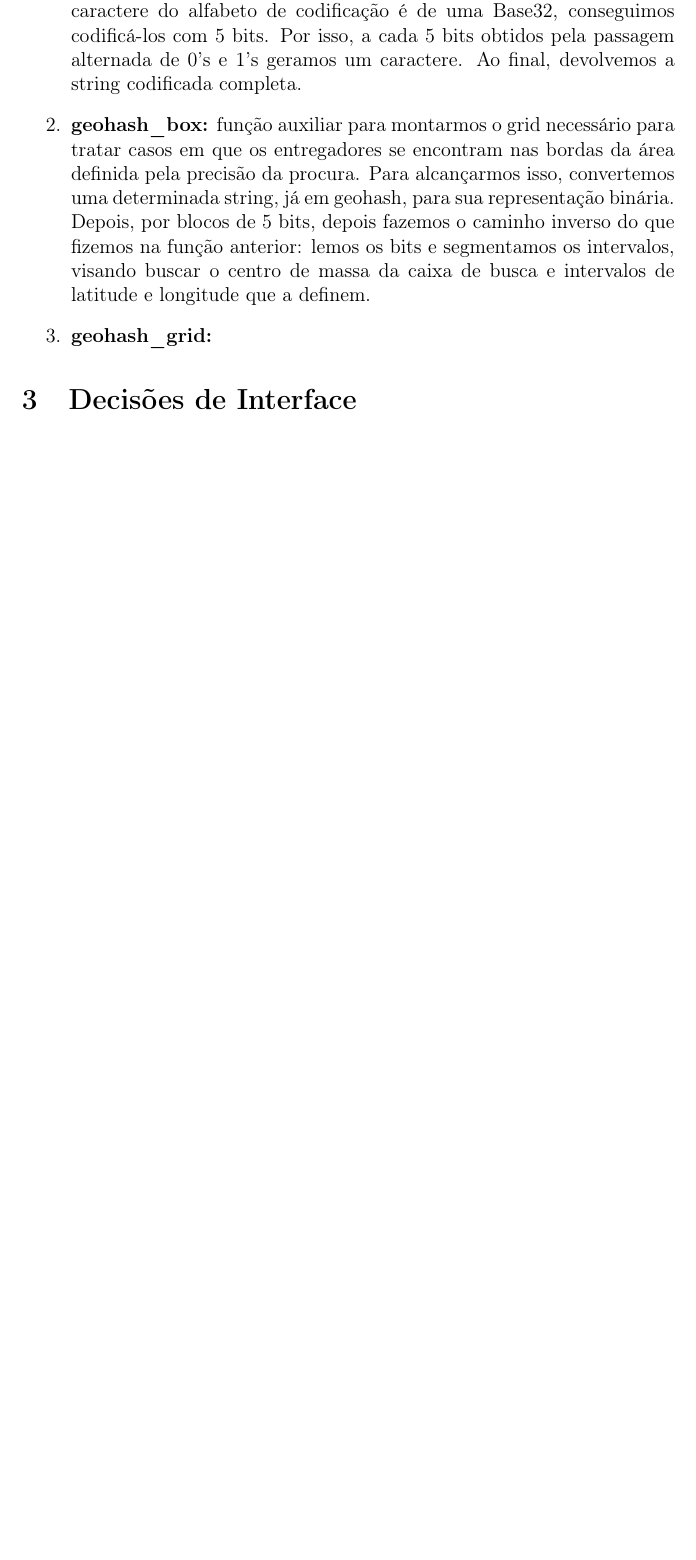
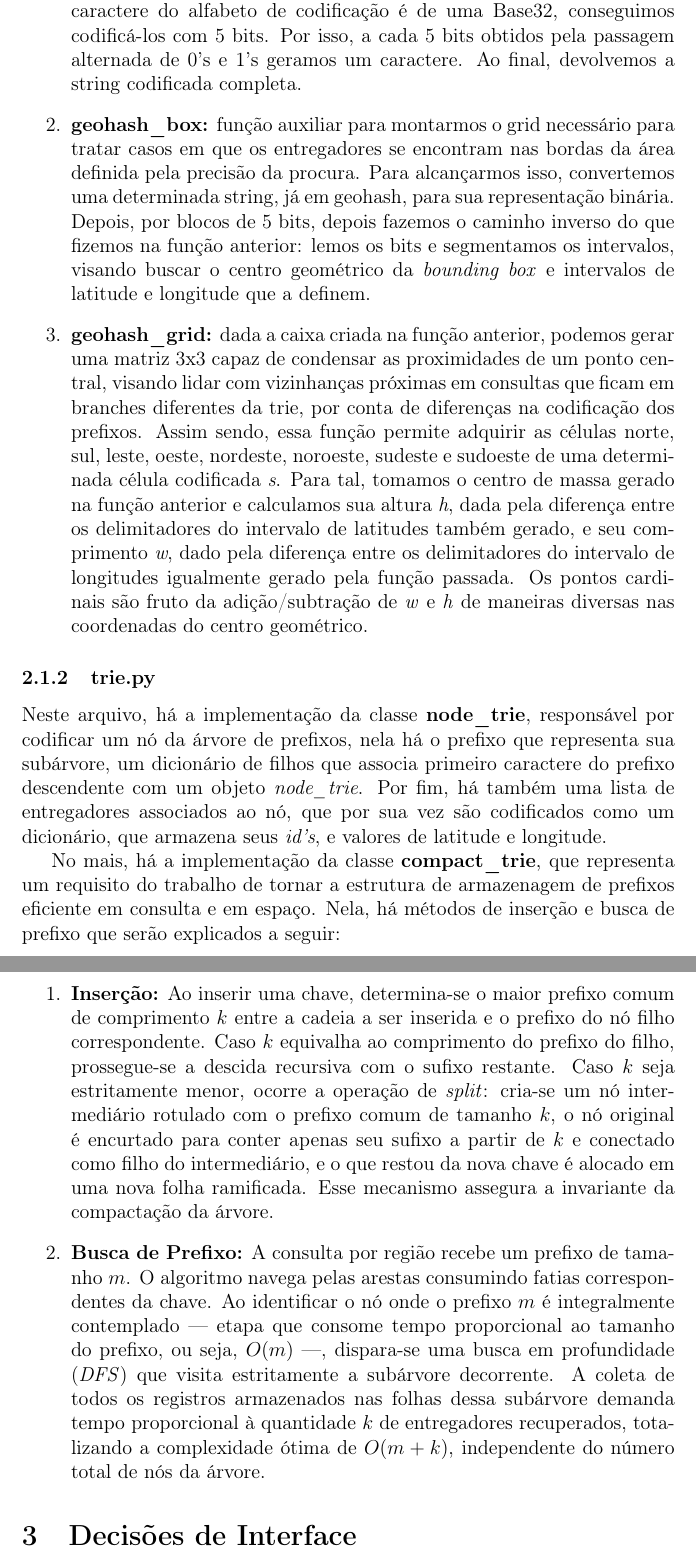
Before and after one commit to Callszone/tp1_alg2, a LaTeX document (relatorio/relatorio.tex): part of page 4 of 4 before the commit and two parts of pages 4 and 5 of 5 after it, the two joined at a grey line, cut so that both start at the same text, the shorter picture padded with empty space. Compiled offline with pdfLaTeX.

Commit message:
added report on geohash and trie implementations

```diff
--- a/relatorio/relatorio.tex
+++ b/relatorio/relatorio.tex
@@ -79,11 +79,34 @@ Logo, explicado isso, podemos partir para a implementação de cada função:
   \item \textbf{geohash\_box:} função auxiliar para montarmos o grid necessário para tratar casos em que os entregadores se encontram nas bordas da área
     definida pela precisão da procura. Para alcançarmos isso, convertemos uma determinada string, já em geohash, para sua representação binária. Depois,
     por blocos de 5 bits, depois fazemos o caminho inverso do que fizemos na função anterior: lemos os bits e segmentamos os intervalos, visando buscar
-    o centro de massa da caixa de busca e intervalos de latitude e longitude que a definem.
-  \item \textbf{geohash\_grid:}
+    o centro geométrico da \textit{bounding box} e intervalos de latitude e longitude que a definem.
+  \item \textbf{geohash\_grid:} dada a caixa criada na função anterior, podemos gerar uma matriz 3x3 capaz de condensar as proximidades de um ponto central,
+    visando lidar com vizinhanças próximas em consultas que ficam em branches diferentes da trie, por conta de diferenças na codificação dos prefixos. Assim sendo,
+    essa função permite adquirir as células norte, sul, leste, oeste, nordeste, noroeste, sudeste e sudoeste de uma determinada célula codificada \textit{s}.
+    Para tal, tomamos o centro de massa gerado na função anterior e calculamos sua altura \textit{h}, dada pela diferença entre os delimitadores do intervalo
+    de latitudes também gerado, e seu comprimento \textit{w}, dado pela diferença entre os delimitadores do intervalo de longitudes igualmente gerado pela função passada.
+    Os pontos cardinais são fruto da adição/subtração de \textit{w} e \textit{h} de maneiras diversas nas coordenadas do centro geométrico.
+\end{enumerate}
 
+\subsubsection{trie.py}
+Neste arquivo, há a implementação da classe \textbf{node\_trie}, responsável por codificar um nó da árvore de prefixos, nela há o prefixo que representa sua subárvore,
+um dicionário de filhos que associa primeiro caractere do prefixo descendente com um objeto \textit{node\_trie}. Por fim, há também uma lista de entregadores associados ao nó,
+que por sua vez são codificados como um dicionário, que armazena seus \textit{id's}, e valores de latitude e longitude.
+
+No mais, há a implementação da classe \textbf{compact\_trie}, que representa um requisito do trabalho de tornar a estrutura de armazenagem de prefixos eficiente em consulta e em espaço.
+Nela, há métodos de inserção e busca de prefixo que serão explicados a seguir:
+\begin{enumerate}
+  \item \textbf{Inserção:} Ao inserir uma chave, determina-se o maior prefixo comum de comprimento $k$ entre a cadeia a ser inserida e o prefixo do nó filho correspondente.
+    Caso $k$ equivalha ao comprimento do prefixo do filho, prossegue-se a descida recursiva com o sufixo restante. Caso $k$ seja estritamente menor, ocorre a operação de \textit{split}:
+    cria-se um nó intermediário rotulado com o prefixo comum de tamanho $k$, o nó original é encurtado para conter apenas seu sufixo a partir de $k$ e conectado como filho do intermediário,
+    e o que restou da nova chave é alocado em uma nova folha ramificada. Esse mecanismo assegura a invariante da compactação da árvore.
+  \item \textbf{Busca de Prefixo:} A consulta por região recebe um prefixo de tamanho $m$. O algoritmo navega pelas arestas consumindo fatias correspondentes da chave.
+    Ao identificar o nó onde o prefixo $m$ é integralmente contemplado — etapa que consome tempo proporcional ao tamanho do prefixo, ou seja, $O(m)$ —, dispara-se uma busca em profundidade (\textit{DFS}) que visita estritamente a subárvore decorrente.
+    A coleta de todos os registros armazenados nas folhas dessa subárvore demanda tempo proporcional à quantidade $k$ de entregadores recuperados, totalizando a complexidade ótima de $O(m + k)$,
+    independente do número total de nós da árvore.
 
 \end{enumerate}
+
 
 
 % =========================
```
Also changed, not shown: relatorio/relatorio.pdf, relatorio/relatorio.tex (2 more changed lines), 7 other files.
